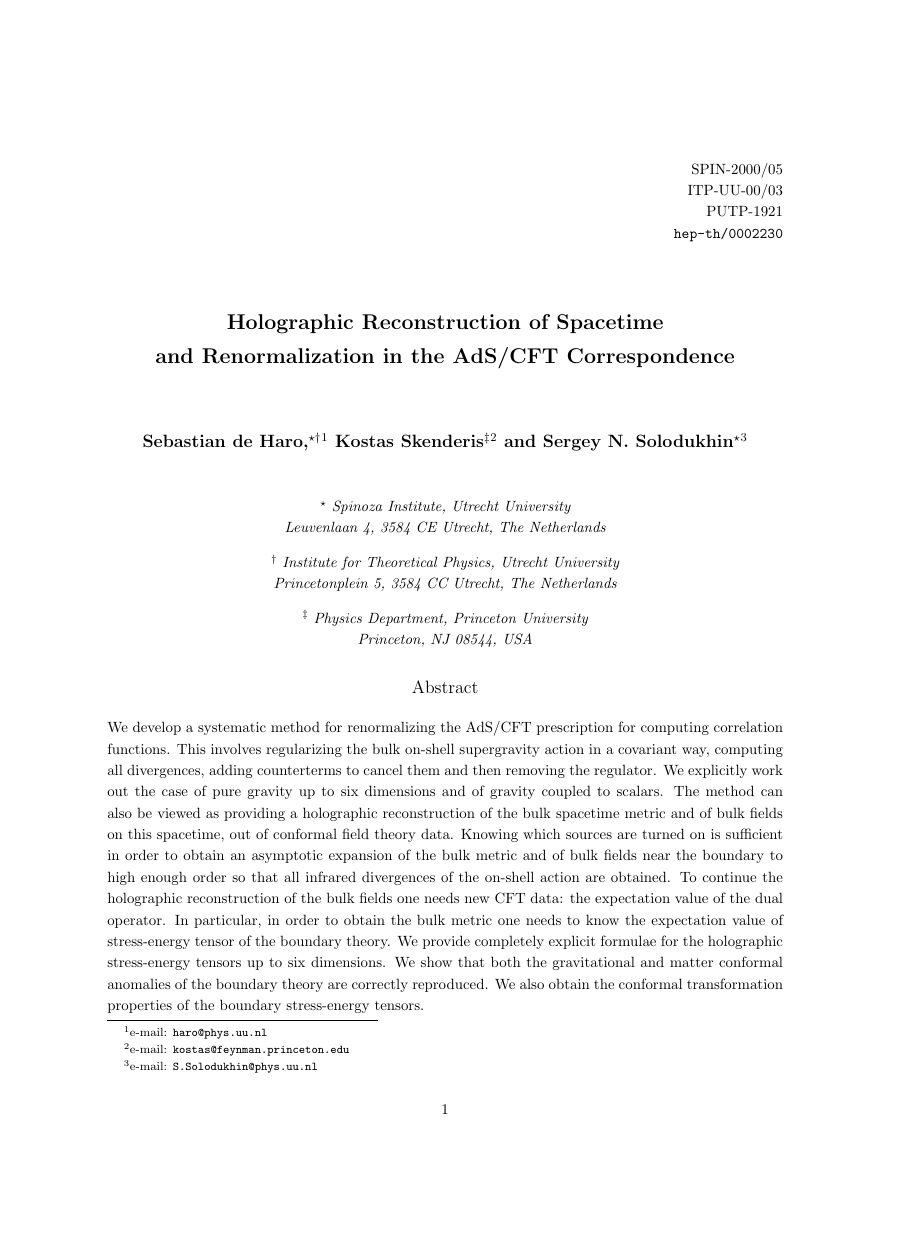
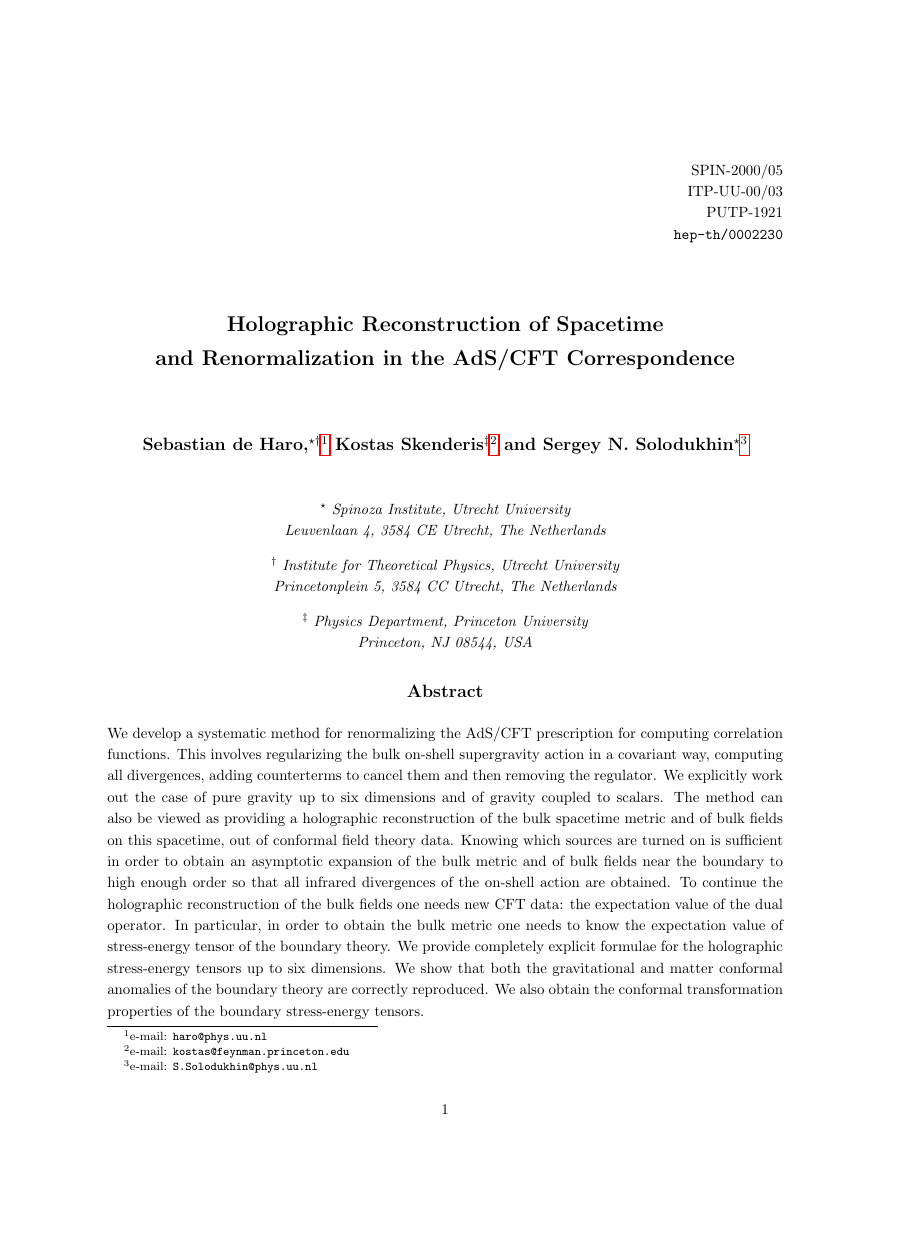
Before and after one commit to bryango/ClassicsRebuilt, a LaTeX document (hepth-0002230/main.tex): page 1 of 27, the shorter picture padded with empty space. Compiled offline with pdfLaTeX; a LaTeX package or settings file that is missing is left out.

Commit message:
[hep-th/0002230] Add hyperref for hyperlinks

```diff
--- a/hepth-0002230/main.tex
+++ b/hepth-0002230/main.tex
@@ -1,4 +1,11 @@
-\documentstyle{article}
+\documentclass{article}
+
+%%% hyperref workaround found in `hyperref-doc'
+\makeatletter
+\def\NAT@parse{\typeout{This is a fake Natbib command to fool Hyperref.}}
+\makeatother
+\usepackage{hyperref}
+
 \def\baselinestretch{1.2}
 \parskip 6 pt
 
```
Also changed, not shown: hepth-0002230/main.pdf (added).
